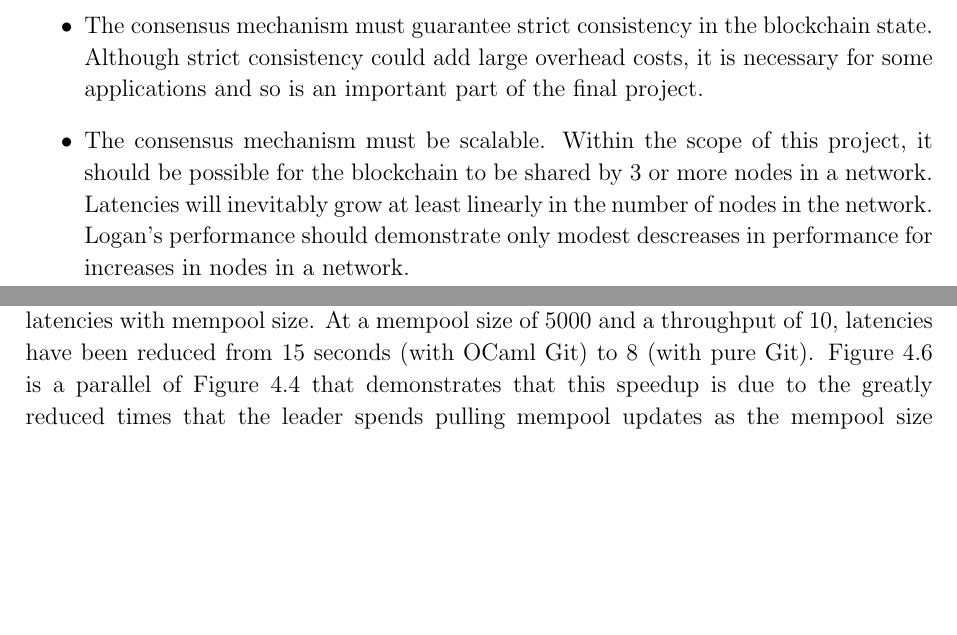
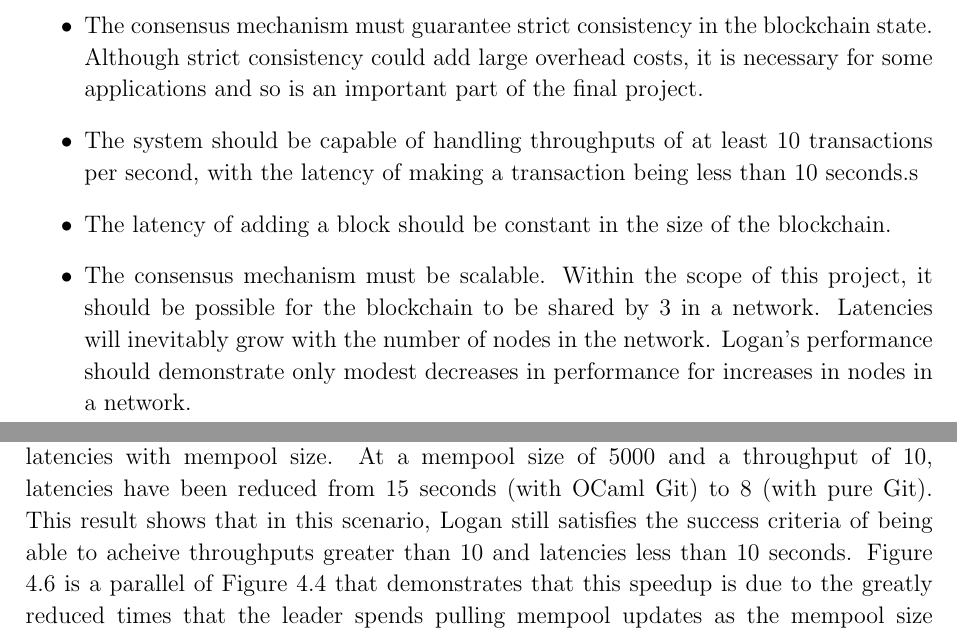
Before and after one commit to CharlieCrisp/Dissertation, a LaTeX thesis (Building_a_Blockchain_Library_for_OCaml.tex): two parts of pages 19 and 43 of 60, joined at a grey line, cut so that both start at the same text, the shorter picture padded with empty space. Compiled offline with pdfLaTeX.

Commit message:
Put a number on success criteria

```diff
--- a/Building_a_Blockchain_Library_for_OCaml.tex
+++ b/Building_a_Blockchain_Library_for_OCaml.tex
@@ -413,10 +413,12 @@
 	\begin{itemize}
 		\item The consensus mechanism must guarantee strict consistency in the blockchain state.
 		Although strict consistency could add large overhead costs, it is necessary for some applications and so is an important part of the final project.
+		\item The system should be capable of handling throughputs of at least 10 transactions per second, with the latency of making a transaction being less than 10 seconds.s
+		\item The latency of adding a block should be constant in the size of the blockchain.
 		\item The consensus mechanism must be scalable.
-		Within the scope of this project, it should be possible for the blockchain to be shared by 3 or more nodes in a network.
-		Latencies will inevitably grow at least linearly in the number of nodes in the network.
-		Logan's performance should demonstrate only modest descreases in performance for increases in nodes in a network.
+		Within the scope of this project, it should be possible for the blockchain to be shared by 3 in a network.
+		Latencies will inevitably grow with the number of nodes in the network.
+		Logan's performance should demonstrate only modest decreases in performance for increases in nodes in a network.
 	\end{itemize}
 
 	\chapter{Implementation} \label{Implementation}
@@ -1221,6 +1223,7 @@
 	The figure shows that the system can perform significantly better by using pure Git.
 	Specifically, the system can achieve much better constant factors in the increase of latencies with mempool size.
 	At a mempool size of 5000 and a throughput of 10, latencies have been reduced from 15 seconds (with OCaml Git) to 8 (with pure Git).
+	This result shows that in this scenario, Logan still satisfies the success criteria of being able to acheive throughputs greater than 10 and latencies less than 10 seconds.
 	\begin{figure}
 		\centering
 		\includegraphics[width=0.9\textwidth]{figs/bottlenecks.png}
```
Also changed, not shown: Building_a_Blockchain_Library_for_OCaml.pdf, Building_a_Blockchain_Library_for_OCaml.tex (6 more changed lines).
